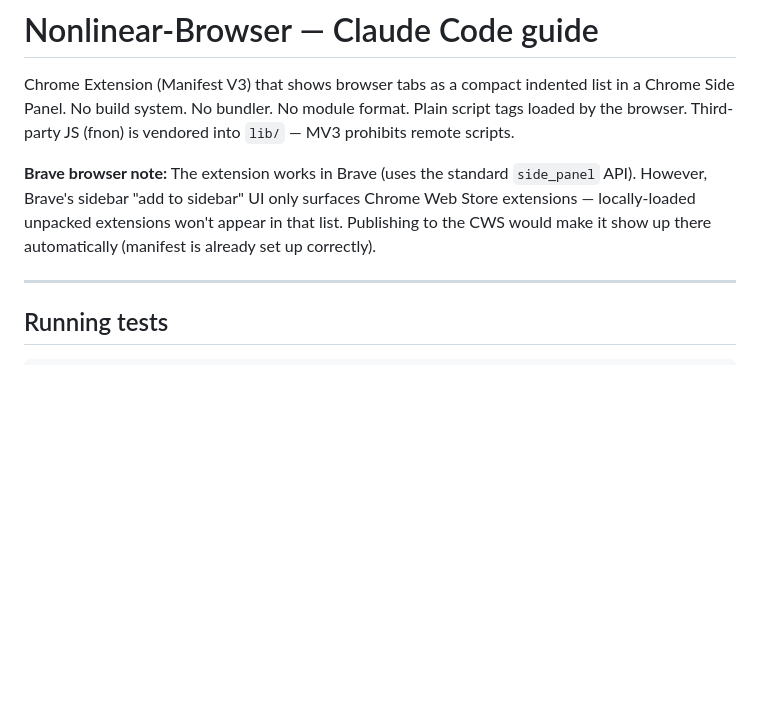
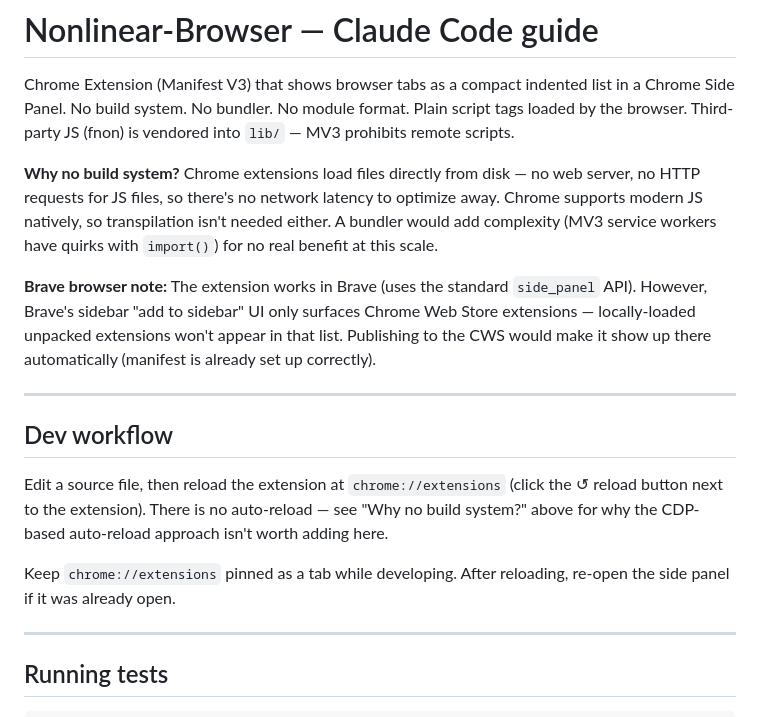
Before and after one commit to AayushKucheria/Nonlinear-Browser, a Markdown page: CLAUDE.md, the part around the change. GitHub-like rendering; blank space fills up the shorter version.

Commit message:
Docs: explain no-build-system rationale and dev reload workflow
Co-Authored-By: Claude Sonnet 4.6 <noreply@anthropic.com>

```diff
--- a/CLAUDE.md
+++ b/CLAUDE.md
@@ -4,7 +4,17 @@ Chrome Extension (Manifest V3) that shows browser tabs as a compact indented lis
 No build system. No bundler. No module format. Plain script tags loaded by the browser.
 Third-party JS (fnon) is vendored into `lib/` — MV3 prohibits remote scripts.
 
+**Why no build system?** Chrome extensions load files directly from disk — no web server, no HTTP requests for JS files, so there's no network latency to optimize away. Chrome supports modern JS natively, so transpilation isn't needed either. A bundler would add complexity (MV3 service workers have quirks with `import()`) for no real benefit at this scale.
+
 **Brave browser note:** The extension works in Brave (uses the standard `side_panel` API). However, Brave's sidebar "add to sidebar" UI only surfaces Chrome Web Store extensions — locally-loaded unpacked extensions won't appear in that list. Publishing to the CWS would make it show up there automatically (manifest is already set up correctly).
+
+---
+
+## Dev workflow
+
+Edit a source file, then reload the extension at `chrome://extensions` (click the ↺ reload button next to the extension). There is no auto-reload — see "Why no build system?" above for why the CDP-based auto-reload approach isn't worth adding here.
+
+Keep `chrome://extensions` pinned as a tab while developing. After reloading, re-open the side panel if it was already open.
 
 ---
 
```
